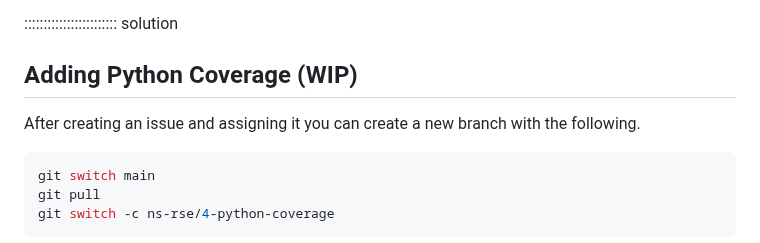
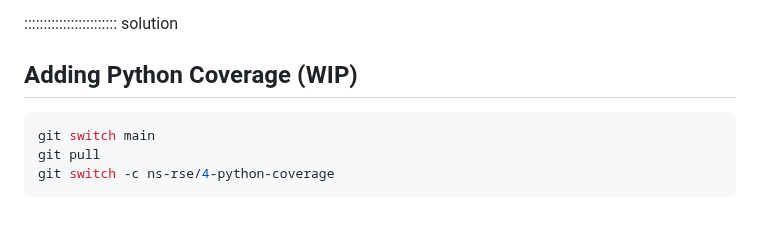
Before and after one commit to ns-rse/git-collaboration, a Markdown page: episodes/continuous_integration.md, the part around the change. Drawn GitHub-style; blank space fills up the shorter version.

Commit message:
[pre-commit.ci] Fixing issues with pre-commit

````diff
--- a/episodes/continuous_integration.md
+++ b/episodes/continuous_integration.md
@@ -207,8 +207,6 @@ following changes...
 ## Adding Python Coverage (WIP)
 
 
-After creating an issue and assigning it you can create a new branch with the following.
-
 ``` bash
 git switch main
 git pull
````
